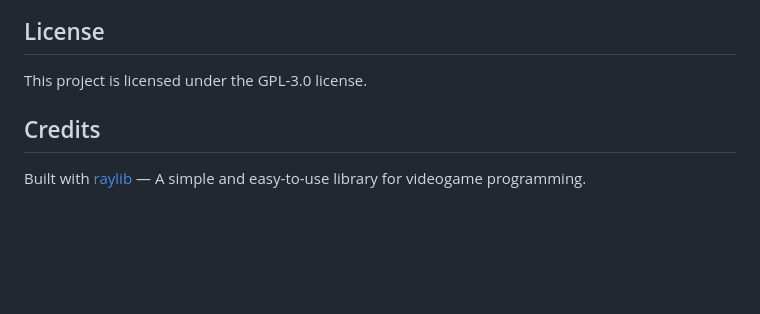
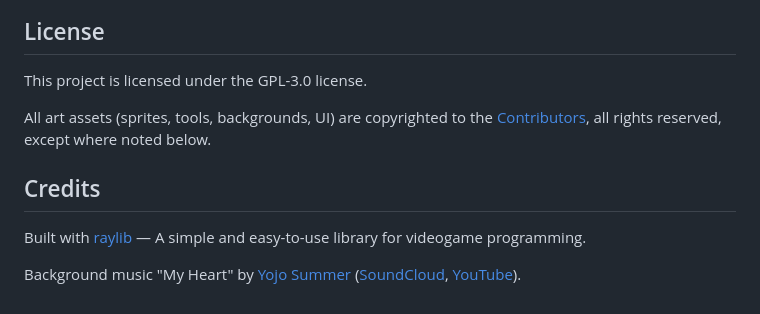
Before and after one commit to zenithdreamer/supermeowmeow, a Markdown page: README.md, the part around one of its changes. Rendered like a GitHub page; blank space fills up the shorter version.

Commit message:
docs: Update README

```diff
--- a/README.md
+++ b/README.md
@@ -144,6 +148,10 @@ The game supports the following settings:
 
 This project is licensed under the GPL-3.0 license.
 
+All art assets (sprites, tools, backgrounds, UI) are copyrighted to the [Contributors](#contributors), all rights reserved, except where noted below.
+
 ## Credits
 
 Built with [raylib](https://www.raylib.com/) — A simple and easy-to-use library for videogame programming.
+
+Background music "My Heart" by [Yojo Summer](https://open.spotify.com/artist/7qAponFaTtOs7WpO8Dijou) ([SoundCloud](https://soundcloud.com/yojo_summer), [YouTube](https://www.youtube.com/watch?v=42yX4Ww2e68)).
```
Also changed, not shown: other parts of README.md (+4 -0 lines).
